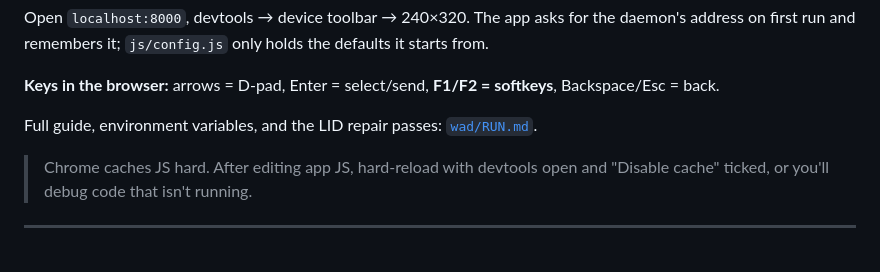
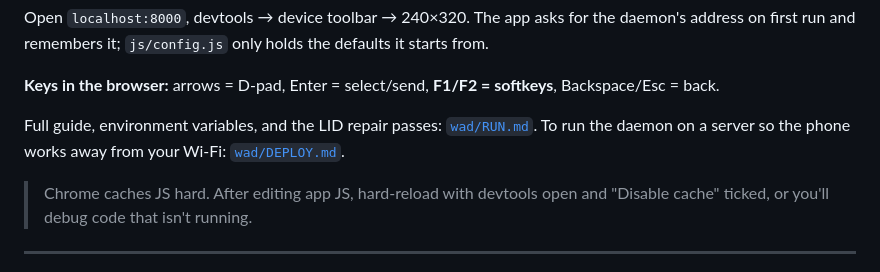
Before and after one commit to duakbas/kaits, a Markdown page: README.md, the part around the change. Drawn GitHub-style.

```diff
--- a/README.md
+++ b/README.md
@@ -109,7 +109,8 @@ the defaults it starts from.
 softkeys**, Backspace/Esc = back.
 
 Full guide, environment variables, and the LID repair passes:
-[`wad/RUN.md`](wad/RUN.md).
+[`wad/RUN.md`](wad/RUN.md). To run the daemon on a server so the phone works
+away from your Wi-Fi: [`wad/DEPLOY.md`](wad/DEPLOY.md).
 
 > Chrome caches JS hard. After editing app JS, hard-reload with devtools open
 > and "Disable cache" ticked, or you'll debug code that isn't running.
```
Also changed, not shown: wad/DEPLOY.md (added, +189 -0 lines).
